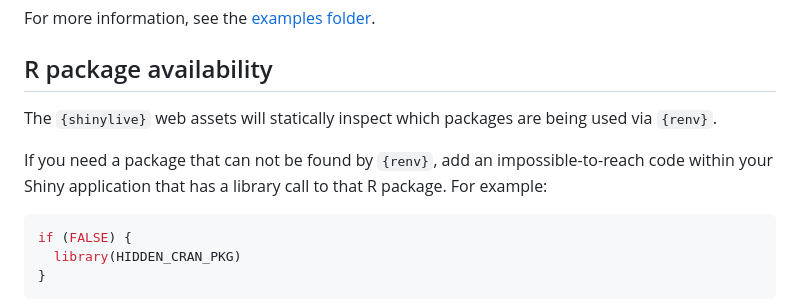
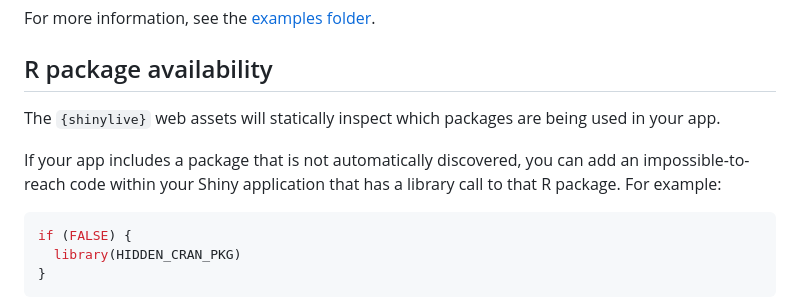
Before and after one commit to posit-dev/r-shinylive, a Markdown page: README.md, the part around the change. Drawn GitHub-style.

Commit message:
docs: Remove {renv} from package discovery section (#100)
It can be confusing (does the app need to use renv?) and it's an internal implementation detail
that isn't broadly useful to users.

Fixes #84

````diff
--- a/README.md
+++ b/README.md
@@ -73,9 +73,9 @@ For more information, see the [examples folder](https://github.com/posit-dev/r-s
 
 ## R package availability
 
-The `{shinylive}` web assets will statically inspect which packages are being used via `{renv}`.
+The `{shinylive}` web assets will statically inspect which packages are being used in your app.
 
-If you need a package that can not be found by `{renv}`, add an impossible-to-reach code within your Shiny application that has a library call to that R package. For example:
+If your app includes a package that is not automatically discovered, you can add an impossible-to-reach code within your Shiny application that has a library call to that R package. For example:
 
 ```r
 if (FALSE) {
````
